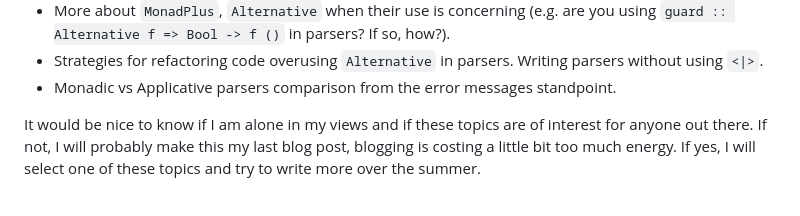
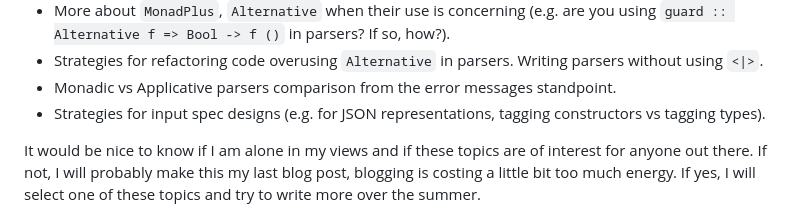
Before and after one commit to rpeszek/my-blogs, a Markdown page: posts/2023-05-15-FP-refactor-errors-p0.md, the part around the change. GitHub-like rendering.

Commit message:
refactoring - added topic to discuss

```diff
--- a/posts/2023-05-15-FP-refactor-errors-p0.md
+++ b/posts/2023-05-15-FP-refactor-errors-p0.md
@@ -409,6 +409,7 @@ Here is a broader list of engineering topics that are IMO worth discussing:
 * More about `MonadPlus`, `Alternative` when their use is concerning (e.g. are you using `guard :: Alternative f => Bool -> f ()` in parsers?  If so, how?).
 * Strategies for refactoring code overusing `Alternative` in parsers. Writing parsers without using `<|>`.
 * Monadic vs Applicative parsers comparison from the error messages standpoint.
+* Strategies for input spec designs (e.g. for JSON representations, tagging constructors vs tagging types).
 
 
 It would be nice to know if I am alone in my views and if these topics are of interest for anyone out there.
```
Also changed, not shown: 1 other file.
